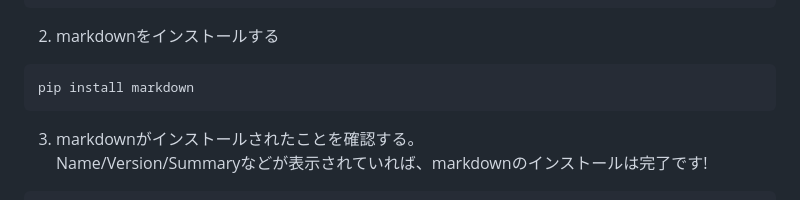
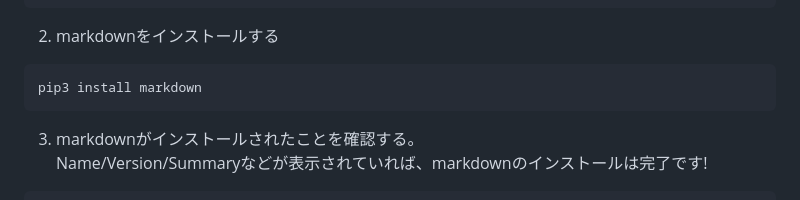
Before and after one commit to Aki158/Markdown-to-HTML-Converter, a Markdown page: README.md, the part around the change. GitHub-like rendering.

````diff
--- a/README.md
+++ b/README.md
@@ -147,7 +147,7 @@ pip3 show markdown
 
 2. markdownをインストールする
 ```
-pip install markdown
+pip3 install markdown
 ```
 
 3. markdownがインストールされたことを確認する。<br>Name/Version/Summaryなどが表示されていれば、markdownのインストールは完了です!
````
